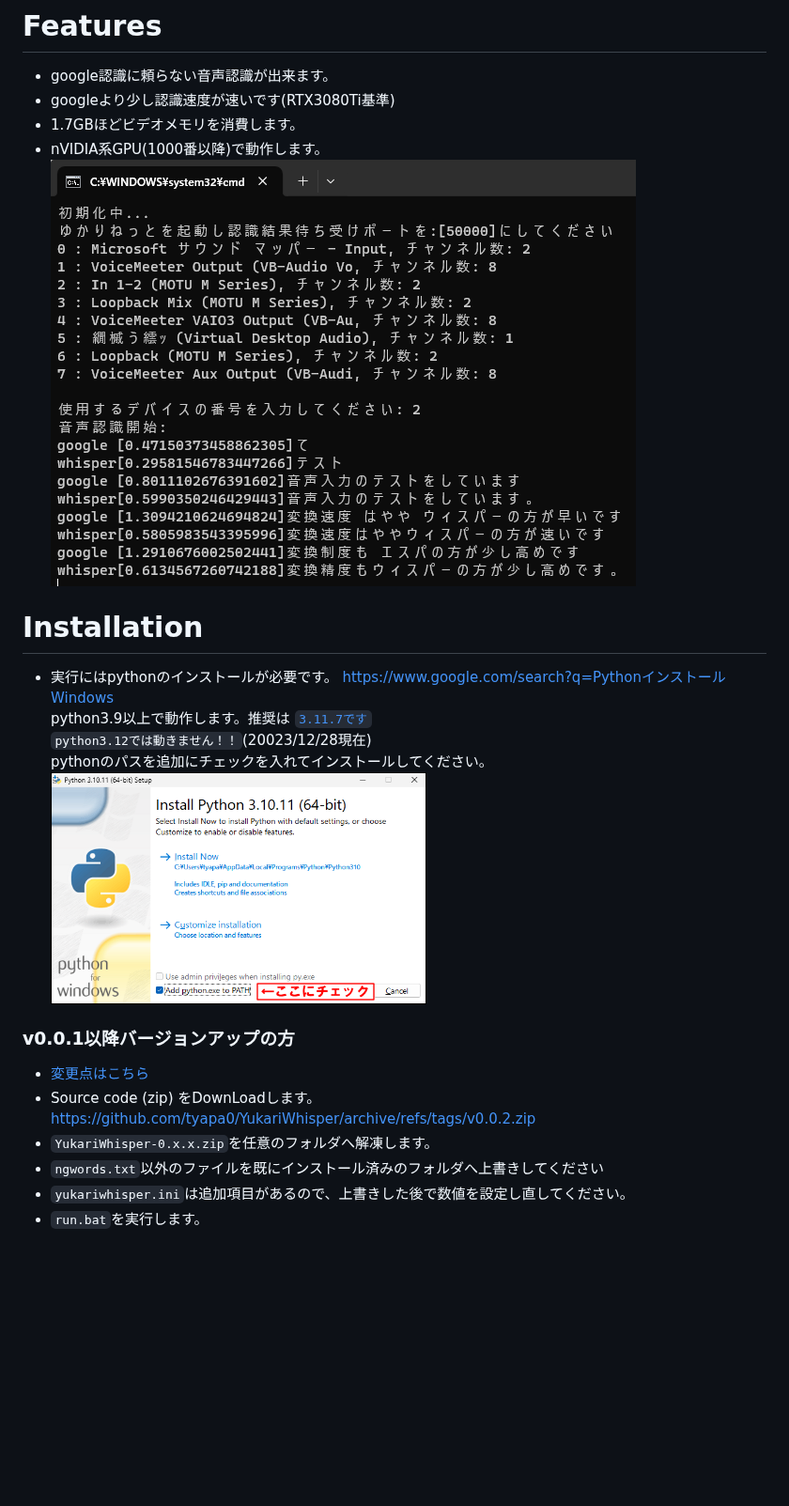
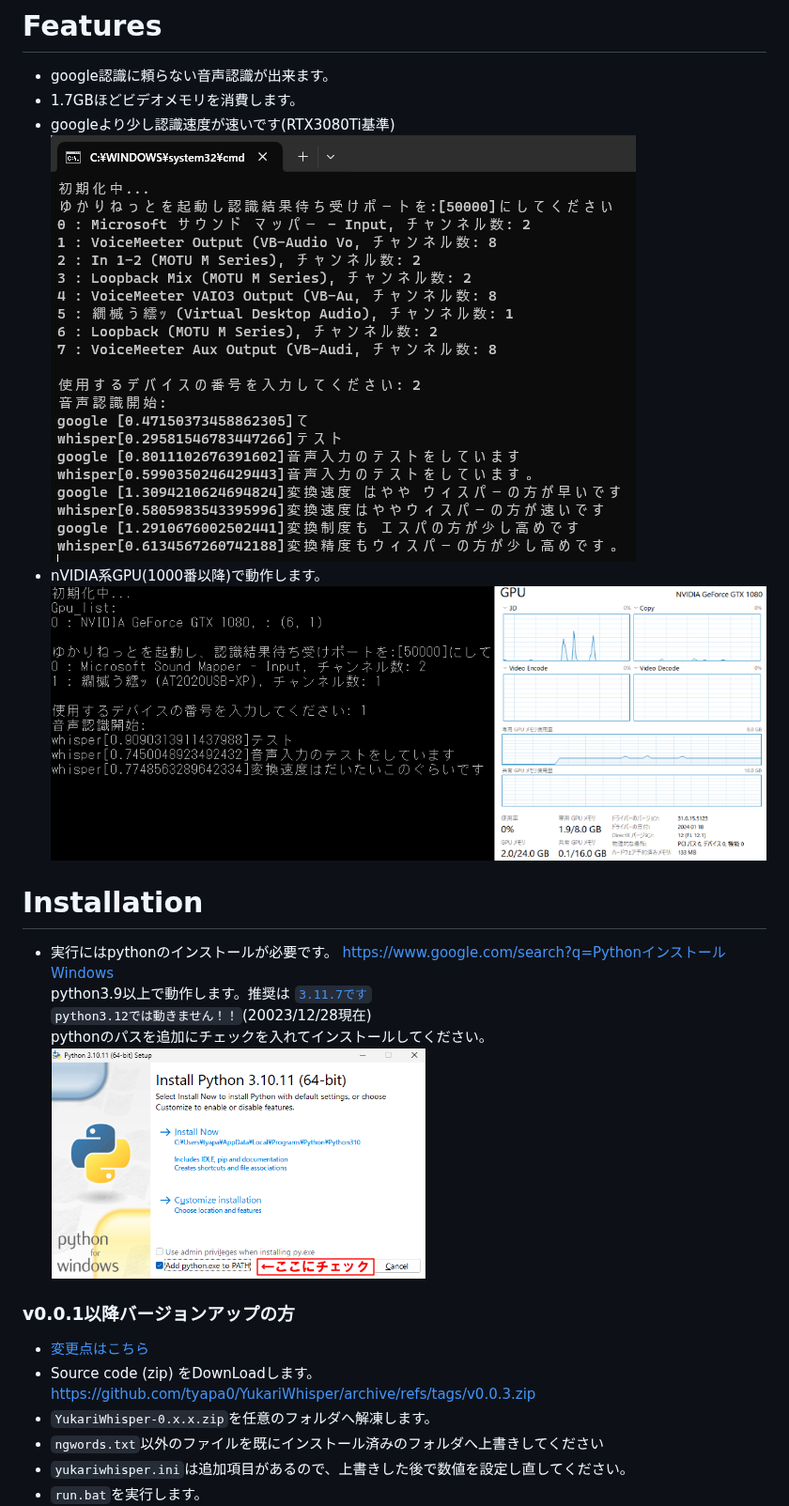
Before and after one commit to tyapa0/YukariWhisper, a Markdown page: README.md, the part around one of its changes. Shown at 94% size. Drawn GitHub-style; pictures changed too: image/YukariWhisper07.png (added); blank space fills up the shorter version.

```diff
--- a/README.md
+++ b/README.md
@@ -3,10 +3,11 @@ AI認識のFaster-Whisperをゆかりねっとや、ゆかコネNEOで使うた
 
 # Features
 * google認識に頼らない音声認識が出来ます。
+* 1.7GBほどビデオメモリを消費します。
 * googleより少し認識速度が速いです(RTX3080Ti基準)
-* 1.7GBほどビデオメモリを消費します。
+![YukariWhisper01.png.](/image/YukariWhisper01.png "YukariWhisper01")
 * nVIDIA系GPU(1000番以降)で動作します。
-![yukarisettei01.png.](/image/YukariWhisper01.png "settei01")
+![YukariWhisper07.png.](/image/YukariWhisper07.png "YukariWhisper07")
 
 # Installation
 * 実行にはpythonのインストールが必要です。  https://www.google.com/search?q=PythonインストールWindows
@@ -17,7 +18,7 @@ AI認識のFaster-Whisperをゆかりねっとや、ゆかコネNEOで使うた
 
 ### v0.0.1以降バージョンアップの方
   * [変更点はこちら](https://github.com/tyapa0/YukariWhisper/releases)
-  * Source code (zip) をDownLoadします。 https://github.com/tyapa0/YukariWhisper/archive/refs/tags/v0.0.2.zip
+  * Source code (zip) をDownLoadします。 https://github.com/tyapa0/YukariWhisper/archive/refs/tags/v0.0.3.zip
   * `YukariWhisper-0.x.x.zip`を任意のフォルダへ解凍します。
   *  `ngwords.txt`以外のファイルを既にインストール済みのフォルダへ上書きしてください
   * `yukariwhisper.ini`は追加項目があるので、上書きした後で数値を設定し直してください。
```
Also changed, not shown: other parts of README.md (+12 -5 lines).
